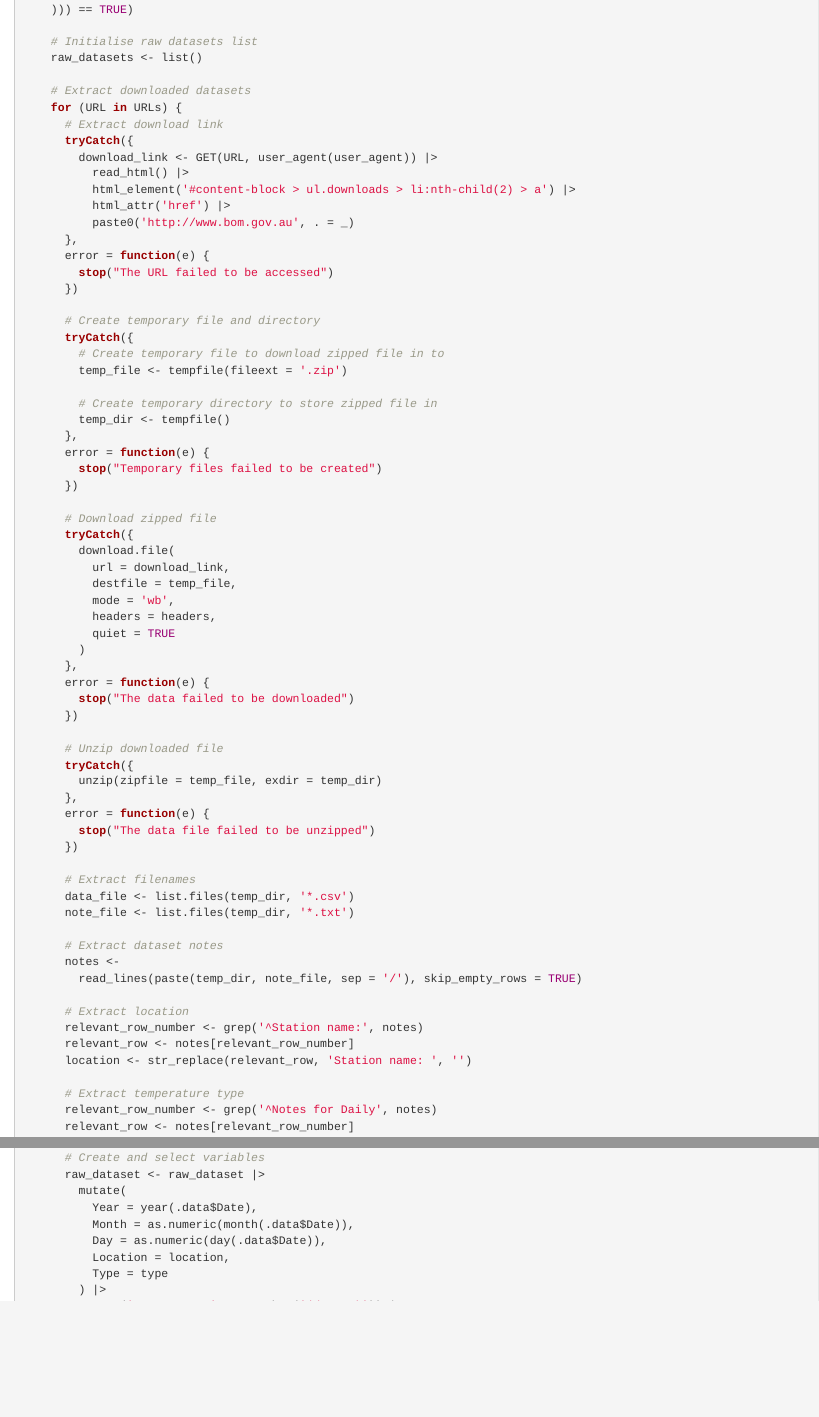
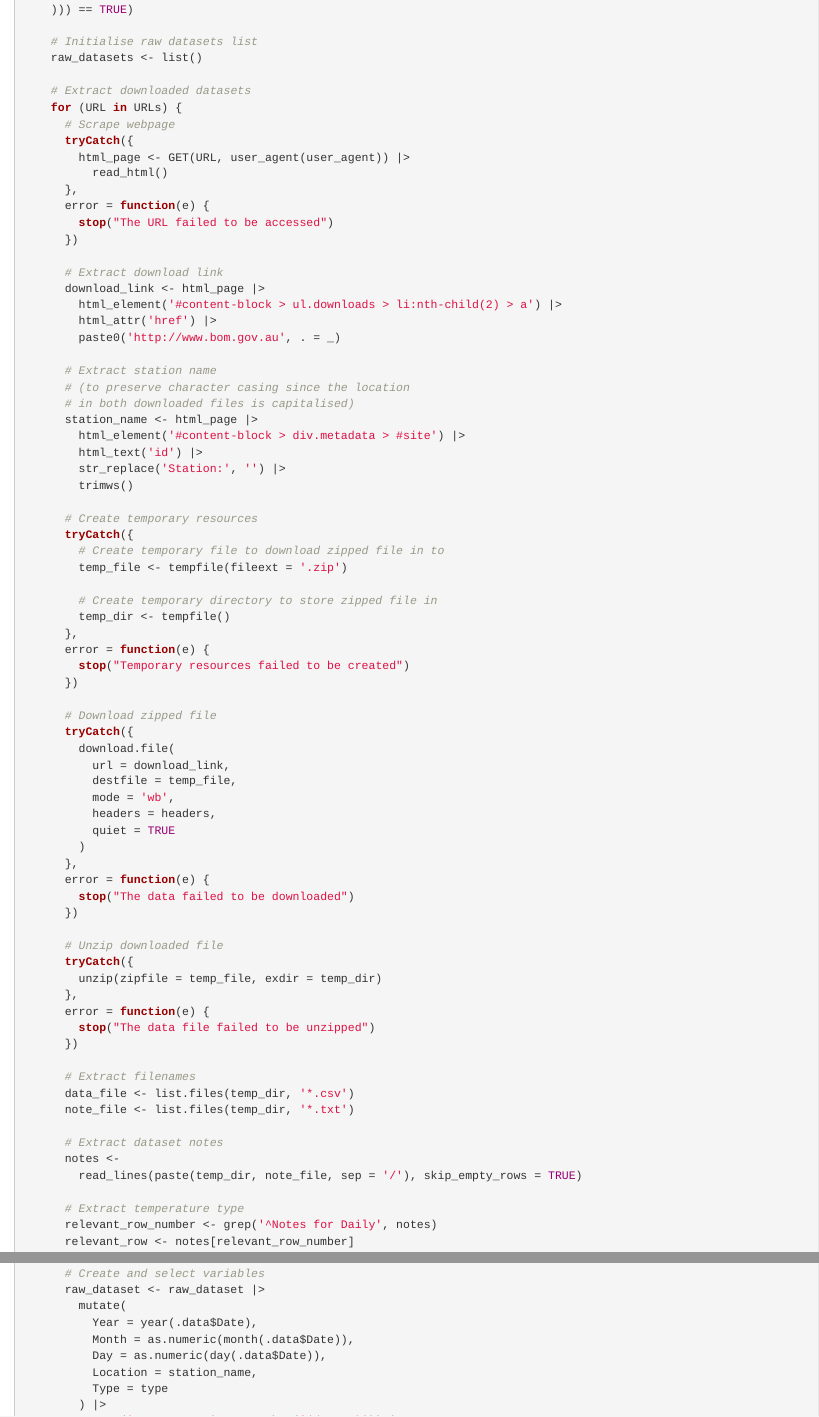
Before and after one commit to a-s-russo/austemp, an R Markdown document (dev/flat_minimal_package.Rmd): the page in a window 1100 px wide, from 1920 px down, and a second part further down, joined at a grey line. Rendered offline with R 4.5, knitr and Pandoc, with nearby package versions; code that draws random numbers runs with fixed seeds of ours.

Commit message:
Scrape location to preserve casing

```diff
--- a/dev/flat_minimal_package.Rmd
+++ b/dev/flat_minimal_package.Rmd
@@ -113,19 +113,31 @@ download_temperatures <-
 
     # Extract downloaded datasets
     for (URL in URLs) {
-      # Extract download link
+      # Scrape webpage
       tryCatch({
-        download_link <- GET(URL, user_agent(user_agent)) |>
-          read_html() |>
-          html_element('#content-block > ul.downloads > li:nth-child(2) > a') |>
-          html_attr('href') |>
-          paste0('http://www.bom.gov.au', . = _)
+        html_page <- GET(URL, user_agent(user_agent)) |>
+          read_html()
       },
       error = function(e) {
         stop("The URL failed to be accessed")
       })
 
-      # Create temporary file and directory
+      # Extract download link
+      download_link <- html_page |>
+        html_element('#content-block > ul.downloads > li:nth-child(2) > a') |>
+        html_attr('href') |>
+        paste0('http://www.bom.gov.au', . = _)
+
+      # Extract station name
+      # (to preserve character casing since the location
+      # in both downloaded files is capitalised)
+      station_name <- html_page |>
+        html_element('#content-block > div.metadata > #site') |>
+        html_text('id') |>
+        str_replace('Station:', '') |>
+        trimws()
+
+      # Create temporary resources
       tryCatch({
         # Create temporary file to download zipped file in to
         temp_file <- tempfile(fileext = '.zip')
@@ -134,7 +146,7 @@ download_temperatures <-
         temp_dir <- tempfile()
       },
       error = function(e) {
-        stop("Temporary files failed to be created")
+        stop("Temporary resources failed to be created")
       })
 
       # Download zipped file
@@ -166,11 +178,6 @@ download_temperatures <-
       # Extract dataset notes
       notes <-
         read_lines(paste(temp_dir, note_file, sep = '/'), skip_empty_rows = TRUE)
-
-      # Extract location
-      relevant_row_number <- grep('^Station name:', notes)
-      relevant_row <- notes[relevant_row_number]
-      location <- str_replace(relevant_row, 'Station name: ', '')
 
       # Extract temperature type
       relevant_row_number <- grep('^Notes for Daily', notes)
@@ -211,7 +218,7 @@ download_temperatures <-
           Year = year(.data$Date),
           Month = as.numeric(month(.data$Date)),
           Day = as.numeric(day(.data$Date)),
-          Location = location,
+          Location = station_name,
           Type = type
         ) |>
         rename('Temperature' := matches('(degree)')) |>
```
Also changed, not shown: R/download_temperatures.R (+22 -15 lines), dev/flat_minimal_package.Rmd (2 more changed lines), 1 other file.
